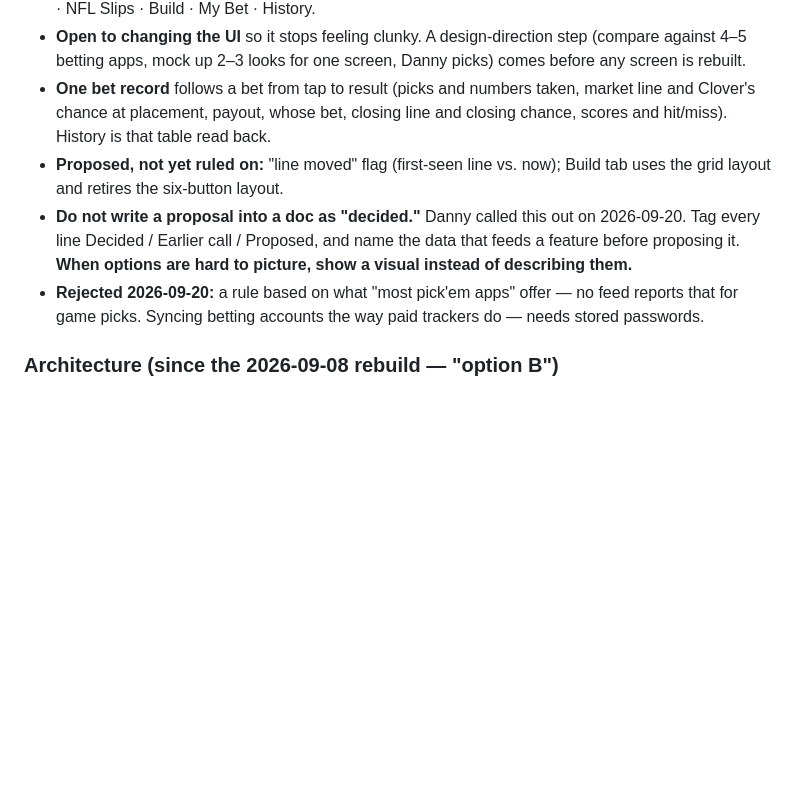
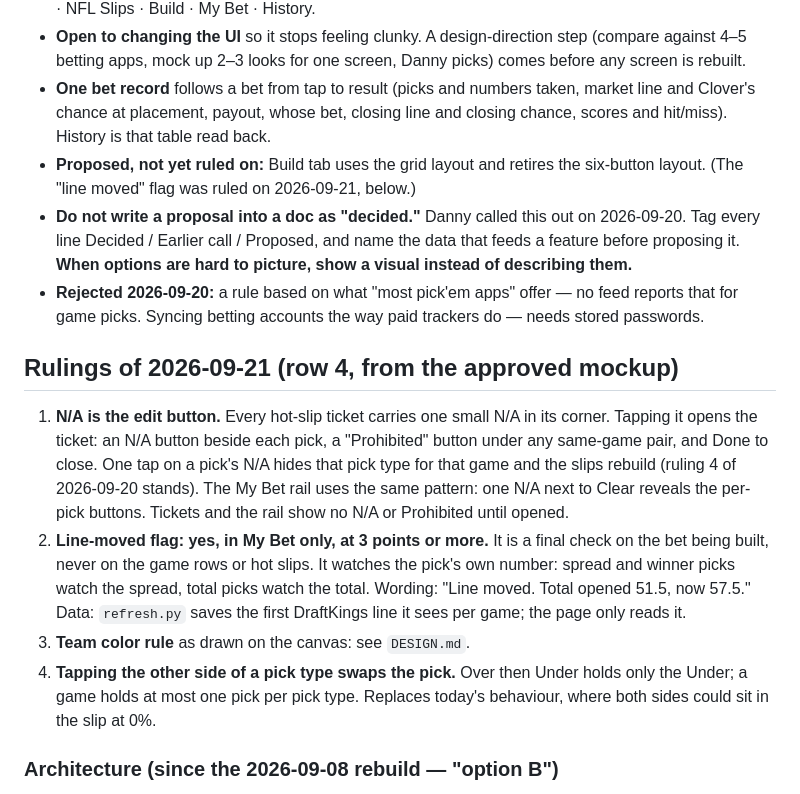
Before and after one commit to SKRONGman/Clover, a Markdown page: DECISIONS.md, the part around the change. Rendered like a GitHub page; blank space fills up the shorter version.

Commit message:
DECISIONS.md: rulings of 2026-09-21 (row 4 mockup)

```diff
--- a/DECISIONS.md
+++ b/DECISIONS.md
@@ -25,9 +25,15 @@ Also decided 2026-09-20:
 - **Screens:** filters folded on load, one click to open; default view is today's upcoming games; Hot Slips always open, no Hide button; Build Your Own moves to its own tab; long team names are abbreviated, never wrapped; full numbers on My Bet, not one word alone. End-state tabs: NCAA Slips · NFL Slips · Build · My Bet · History.
 - **Open to changing the UI** so it stops feeling clunky. A design-direction step (compare against 4–5 betting apps, mock up 2–3 looks for one screen, Danny picks) comes before any screen is rebuilt.
 - **One bet record** follows a bet from tap to result (picks and numbers taken, market line and Clover's chance at placement, payout, whose bet, closing line and closing chance, scores and hit/miss). History is that table read back.
-- **Proposed, not yet ruled on:** "line moved" flag (first-seen line vs. now); Build tab uses the grid layout and retires the six-button layout.
+- **Proposed, not yet ruled on:** Build tab uses the grid layout and retires the six-button layout. (The "line moved" flag was ruled on 2026-09-21, below.)
 - **Do not write a proposal into a doc as "decided."** Danny called this out on 2026-09-20. Tag every line Decided / Earlier call / Proposed, and name the data that feeds a feature before proposing it. **When options are hard to picture, show a visual instead of describing them.**
 - **Rejected 2026-09-20:** a rule based on what "most pick'em apps" offer — no feed reports that for game picks. Syncing betting accounts the way paid trackers do — needs stored passwords.
+
+## Rulings of 2026-09-21 (row 4, from the approved mockup)
+1. **N/A is the edit button.** Every hot-slip ticket carries one small N/A in its corner. Tapping it opens the ticket: an N/A button beside each pick, a "Prohibited" button under any same-game pair, and Done to close. One tap on a pick's N/A hides that pick type for that game and the slips rebuild (ruling 4 of 2026-09-20 stands). The My Bet rail uses the same pattern: one N/A next to Clear reveals the per-pick buttons. Tickets and the rail show no N/A or Prohibited until opened.
+2. **Line-moved flag: yes, in My Bet only, at 3 points or more.** It is a final check on the bet being built, never on the game rows or hot slips. It watches the pick's own number: spread and winner picks watch the spread, total picks watch the total. Wording: "Line moved. Total opened 51.5, now 57.5." Data: `refresh.py` saves the first DraftKings line it sees per game; the page only reads it.
+3. **Team color rule** as drawn on the canvas: see `DESIGN.md`.
+4. **Tapping the other side of a pick type swaps the pick.** Over then Under holds only the Under; a game holds at most one pick per pick type. Replaces today's behaviour, where both sides could sit in the slip at 0%.
 
 ### Architecture (since the 2026-09-08 rebuild — "option B")
 - **Two leagues, one list.** Every game in `upcoming` carries `league: "ncaaf" | "nfl"`. College slate + lines from CFBD. **NFL slate + lines from the-odds-api (DraftKings)** — see "NFL data source". No NFL rating model — the sim centers on the line, so none is needed.
```
